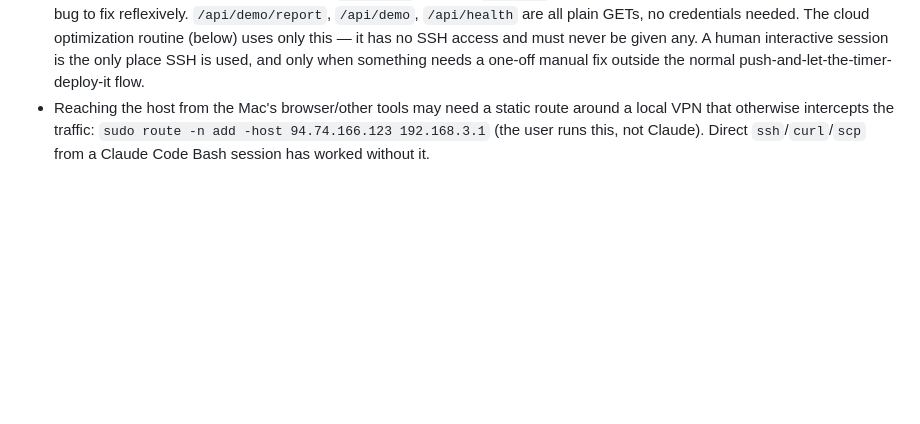
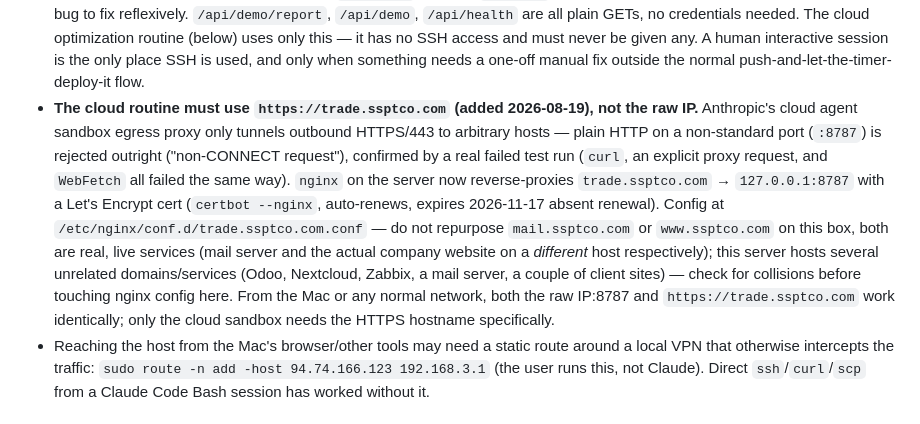
Before and after one commit to seiwaz/crypto-project, a Markdown page: CLAUDE.md, the part around the change. Drawn GitHub-style; blank space fills up the shorter version.

Commit message:
CLAUDE.md: document the HTTPS reverse proxy for the cloud routine
The cloud agent sandbox's egress proxy only tunnels HTTPS/443 to arbitrary hosts -
plain HTTP on :8787 was rejected outright, confirmed by a failed test run (curl, an
explicit proxy request, and WebFetch all failed identically). nginx now reverse-proxies
https://trade.ssptco.com to the dashboard with a Let's Encrypt cert. Documents which
subdomains on that box are off-limits (mail, www - both real live services) since it's
shared infrastructure hosting several other things.

Co-Authored-By: Claude Sonnet 5 <noreply@anthropic.com>

```diff
--- a/CLAUDE.md
+++ b/CLAUDE.md
@@ -82,6 +82,21 @@ knows this and excludes them.
   it has no SSH access and must never be given any. A human interactive session is the
   only place SSH is used, and only when something needs a one-off manual fix outside
   the normal push-and-let-the-timer-deploy-it flow.
+- **The cloud routine must use `https://trade.ssptco.com` (added 2026-08-19), not the
+  raw IP.** Anthropic's cloud agent sandbox egress proxy only tunnels outbound
+  HTTPS/443 to arbitrary hosts — plain HTTP on a non-standard port (`:8787`) is
+  rejected outright ("non-CONNECT request"), confirmed by a real failed test run
+  (`curl`, an explicit proxy request, and `WebFetch` all failed the same way). `nginx`
+  on the server now reverse-proxies `trade.ssptco.com` → `127.0.0.1:8787` with a
+  Let's Encrypt cert (`certbot --nginx`, auto-renews, expires 2026-11-17 absent
+  renewal). Config at `/etc/nginx/conf.d/trade.ssptco.com.conf` — do not repurpose
+  `mail.ssptco.com` or `www.ssptco.com` on this box, both are real, live services
+  (mail server and the actual company website on a *different* host respectively);
+  this server hosts several unrelated domains/services (Odoo, Nextcloud, Zabbix, a
+  mail server, a couple of client sites) — check for collisions before touching nginx
+  config here. From the Mac or any normal network, both the raw IP:8787 and
+  `https://trade.ssptco.com` work identically; only the cloud sandbox needs the HTTPS
+  hostname specifically.
 - Reaching the host from the Mac's browser/other tools may need a static route around
   a local VPN that otherwise intercepts the traffic:
   `sudo route -n add -host 94.74.166.123 192.168.3.1` (the user runs this, not Claude).
```
